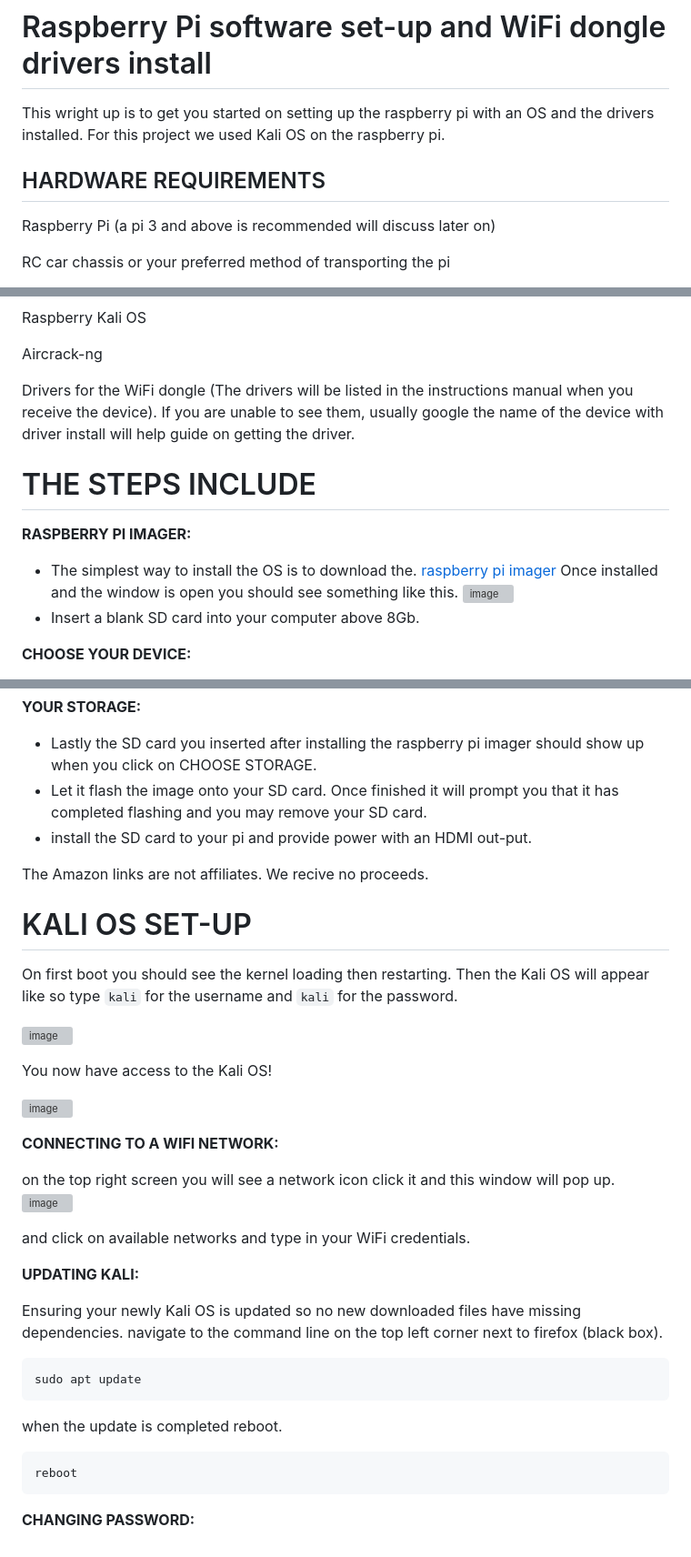
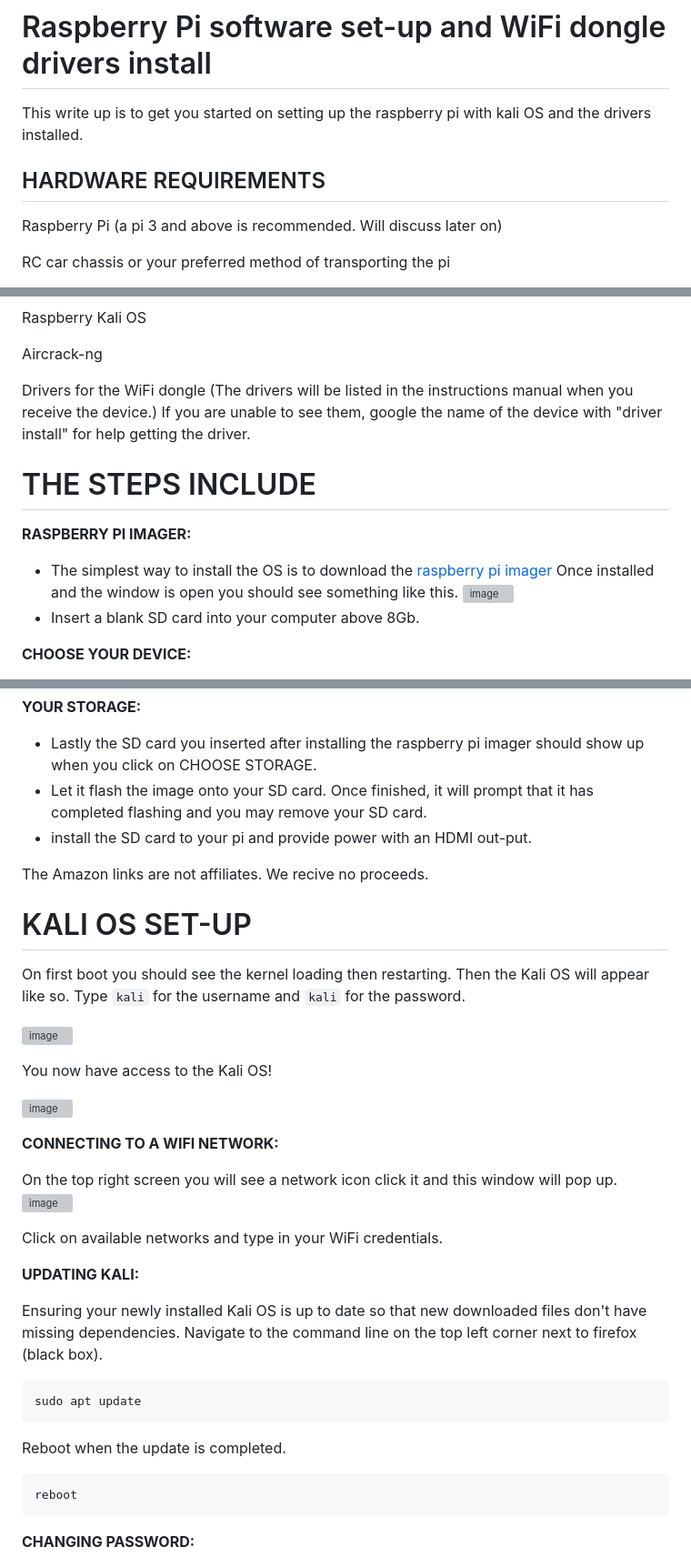
Before and after one commit to RCAttack/byteBuggy, a Markdown page: README.md, 3 parts joined by grey strips. Shown at 91% size. Drawn GitHub-style; grey boxes are pictures that could not be loaded.

````diff
--- a/README.md
+++ b/README.md
@@ -1,13 +1,12 @@
 # Raspberry Pi software set-up and WiFi dongle drivers install
 
 
-This wright up is to get you started on setting up the raspberry pi with an OS and the drivers installed.
-For this project we used Kali OS on the raspberry pi.
+This write up is to get you started on setting up the raspberry pi with kali OS and the drivers installed.
 
 HARDWARE REQUIREMENTS
 --------------
 
-Raspberry Pi (a pi 3 and above is recommended will discuss later on)
+Raspberry Pi (a pi 3 and above is recommended. Will discuss later on)
 
 RC car chassis or your preferred method of transporting the pi
 
@@ -24,7 +23,7 @@ Raspberry Kali OS
 
 Aircrack-ng
 
-Drivers for the WiFi dongle (The drivers will be listed in the instructions manual when you receive the device). If you are unable to see them, usually google the name of the device with driver install will help guide on getting the driver.
+Drivers for the WiFi dongle (The drivers will be listed in the instructions manual when you receive the device.) If you are unable to see them, google the name of the device with "driver install" for help getting the driver.
 
 
 THE STEPS INCLUDE
@@ -32,7 +31,7 @@ THE STEPS INCLUDE
 
 **RASPBERRY PI IMAGER:**
 
-* The simplest way to install the OS is to download the. [raspberry pi imager](https://www.raspberrypi.com/software/)
+* The simplest way to install the OS is to download the [raspberry pi imager](https://www.raspberrypi.com/software/)
 Once installed and the window is open you should see something like this. ![image](https://github.com/RCAttack/byteBuggy/assets/112519100/9aa846d8-c07d-47d3-a5bf-89a296224906)
 * Insert a blank SD card into your computer above 8Gb.
 
@@ -50,7 +49,7 @@ You should see this on your page when clicked on CHOOSE DEVICE. ![image](https:/
 **YOUR STORAGE:**
 
 * Lastly the SD card you inserted after installing the raspberry pi imager should show up when you click on CHOOSE STORAGE.
-* Let it flash the image onto your SD card. Once finished it will prompt you that it has completed flashing and you may remove your SD card.
+* Let it flash the image onto your SD card. Once finished, it will prompt that it has completed flashing and you may remove your SD card.
 * install the SD card to your pi and provide power with an HDMI out-put.
 
 The Amazon links are not affiliates. We recive no proceeds.
@@ -58,7 +57,7 @@ The Amazon links are not affiliates. We recive no proceeds.
 KALI OS SET-UP
 ======
 
-On first boot you should see the kernel loading then restarting. Then the Kali OS will appear like so type `kali` for the username and `kali` for the password.
+On first boot you should see the kernel loading then restarting. Then the Kali OS will appear like so. Type `kali` for the username and `kali` for the password.
 
 ![image](https://github.com/RCAttack/byteBuggy/assets/112519100/2d1b0c67-efcb-402f-b6a7-b7778f0249d0)
 
@@ -68,20 +67,20 @@ You now have access to the Kali OS!
 
 **CONNECTING TO A WIFI NETWORK:**
 
-on the top right screen you will see a network icon click it and this window will pop up.
+On the top right screen you will see a network icon click it and this window will pop up.
 ![image](https://github.com/RCAttack/byteBuggy/assets/112519100/391f4ffe-e075-47a8-854e-473fb8e4ce55)
 
-and click on available networks and type in your WiFi credentials.
+Click on available networks and type in your WiFi credentials.
 
 **UPDATING KALI:**
 
-Ensuring your newly Kali OS is updated so no new downloaded files have missing dependencies.
-  navigate to the command line on the top left corner next to firefox (black box).
+Ensuring your newly installed Kali OS is up to date so that new downloaded files don't have missing dependencies.
+  Navigate to the command line on the top left corner next to firefox (black box).
 
 ```
 sudo apt update
 ```
-when the update is completed reboot.
+Reboot when the update is completed.
 
 ```
 reboot
````
Also changed, not shown: other parts of README.md (+8 -8 lines).
